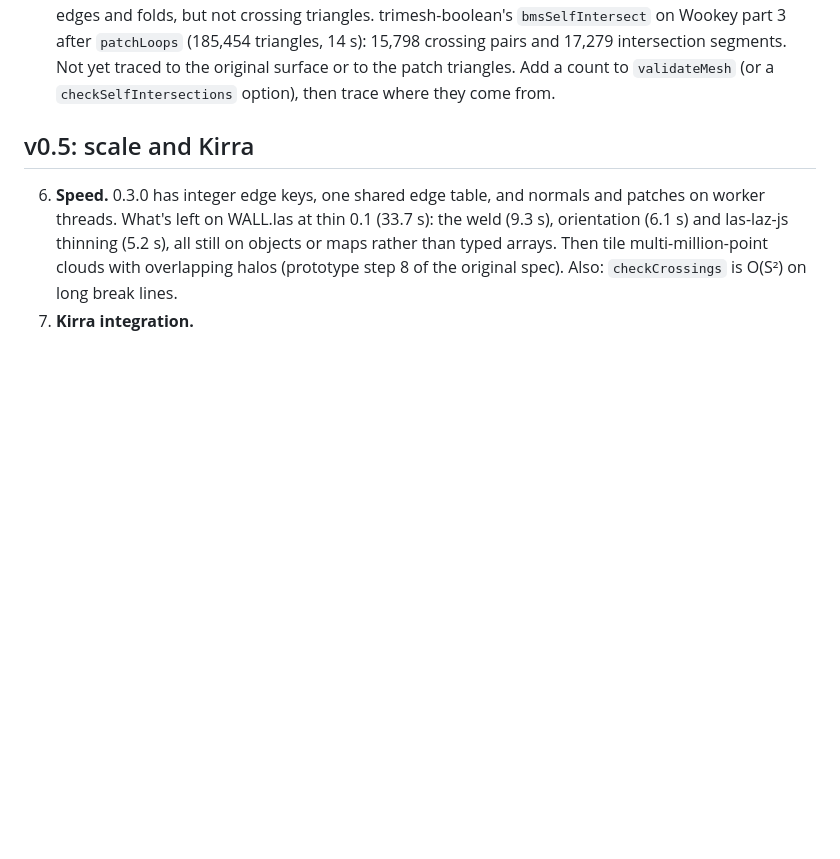
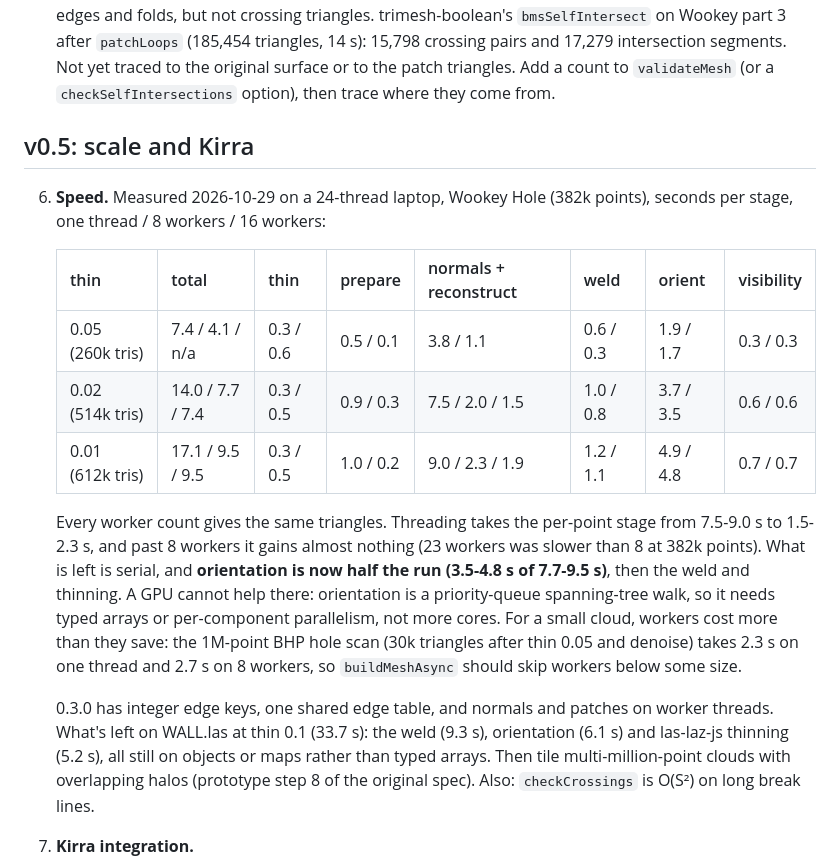
Before and after one commit to brentbuffham/trimesh-build-js, a Markdown page: ROADMAP.md, the part around the change. Drawn GitHub-style; blank space fills up the shorter version.

Commit message:
ROADMAP: per-stage timings; orientation is now half the run with workers
Co-Authored-By: Claude Sonnet 5.5 <noreply@anthropic.com>
Claude-Session: https://claude.ai/code/session_01KXyttgsPsFUcg5i5aYe8RW

```diff
--- a/ROADMAP.md
+++ b/ROADMAP.md
@@ -16,7 +16,17 @@ trimesh-build-js is built for Kirra: caves, drives, tunnels and blast-hole voids
 
 ## v0.5: scale and Kirra
 
-6. **Speed.** 0.3.0 has integer edge keys, one shared edge table, and normals and patches on worker threads. What's left on WALL.las at thin 0.1 (33.7 s): the weld (9.3 s), orientation (6.1 s) and las-laz-js thinning (5.2 s), all still on objects or maps rather than typed arrays. Then tile multi-million-point clouds with overlapping halos (prototype step 8 of the original spec). Also: `checkCrossings` is O(S²) on long break lines.
+6. **Speed.** Measured 2026-10-29 on a 24-thread laptop, Wookey Hole (382k points), seconds per stage, one thread / 8 workers / 16 workers:
+
+   | thin | total | thin | prepare | normals + reconstruct | weld | orient | visibility |
+   |---|---|---|---|---|---|---|---|
+   | 0.05 (260k tris) | 7.4 / 4.1 / n/a | 0.3 / 0.6 | 0.5 / 0.1 | 3.8 / 1.1 | 0.6 / 0.3 | 1.9 / 1.7 | 0.3 / 0.3 |
+   | 0.02 (514k tris) | 14.0 / 7.7 / 7.4 | 0.3 / 0.5 | 0.9 / 0.3 | 7.5 / 2.0 / 1.5 | 1.0 / 0.8 | 3.7 / 3.5 | 0.6 / 0.6 |
+   | 0.01 (612k tris) | 17.1 / 9.5 / 9.5 | 0.3 / 0.5 | 1.0 / 0.2 | 9.0 / 2.3 / 1.9 | 1.2 / 1.1 | 4.9 / 4.8 | 0.7 / 0.7 |
+
+   Every worker count gives the same triangles. Threading takes the per-point stage from 7.5-9.0 s to 1.5-2.3 s, and past 8 workers it gains almost nothing (23 workers was slower than 8 at 382k points). What is left is serial, and **orientation is now half the run (3.5-4.8 s of 7.7-9.5 s)**, then the weld and thinning. A GPU cannot help there: orientation is a priority-queue spanning-tree walk, so it needs typed arrays or per-component parallelism, not more cores. For a small cloud, workers cost more than they save: the 1M-point BHP hole scan (30k triangles after thin 0.05 and denoise) takes 2.3 s on one thread and 2.7 s on 8 workers, so `buildMeshAsync` should skip workers below some size.
+
+   0.3.0 has integer edge keys, one shared edge table, and normals and patches on worker threads. What's left on WALL.las at thin 0.1 (33.7 s): the weld (9.3 s), orientation (6.1 s) and las-laz-js thinning (5.2 s), all still on objects or maps rather than typed arrays. Then tile multi-million-point clouds with overlapping halos (prototype step 8 of the original spec). Also: `checkCrossings` is O(S²) on long break lines.
 7. **Kirra integration.**
    - A "Mesh from point cloud" dialog (FloatingDialog, worker, PresetBar), feeding `toIndexed` into `addGeneratedSurface`.
    - Mesh Edit's **Fill** switched to `patchLoop` (`auto`, figure-8 splitting, refusal reasons).
```
